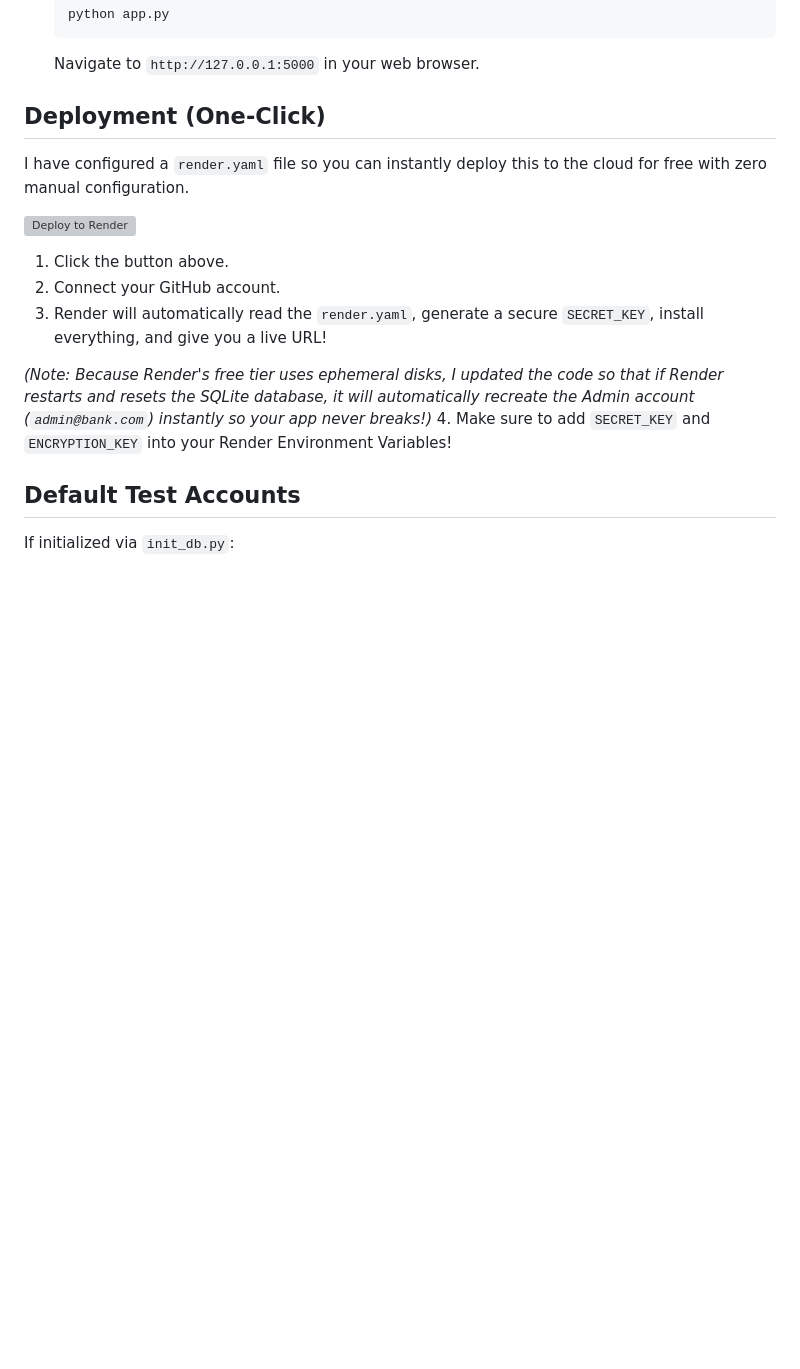
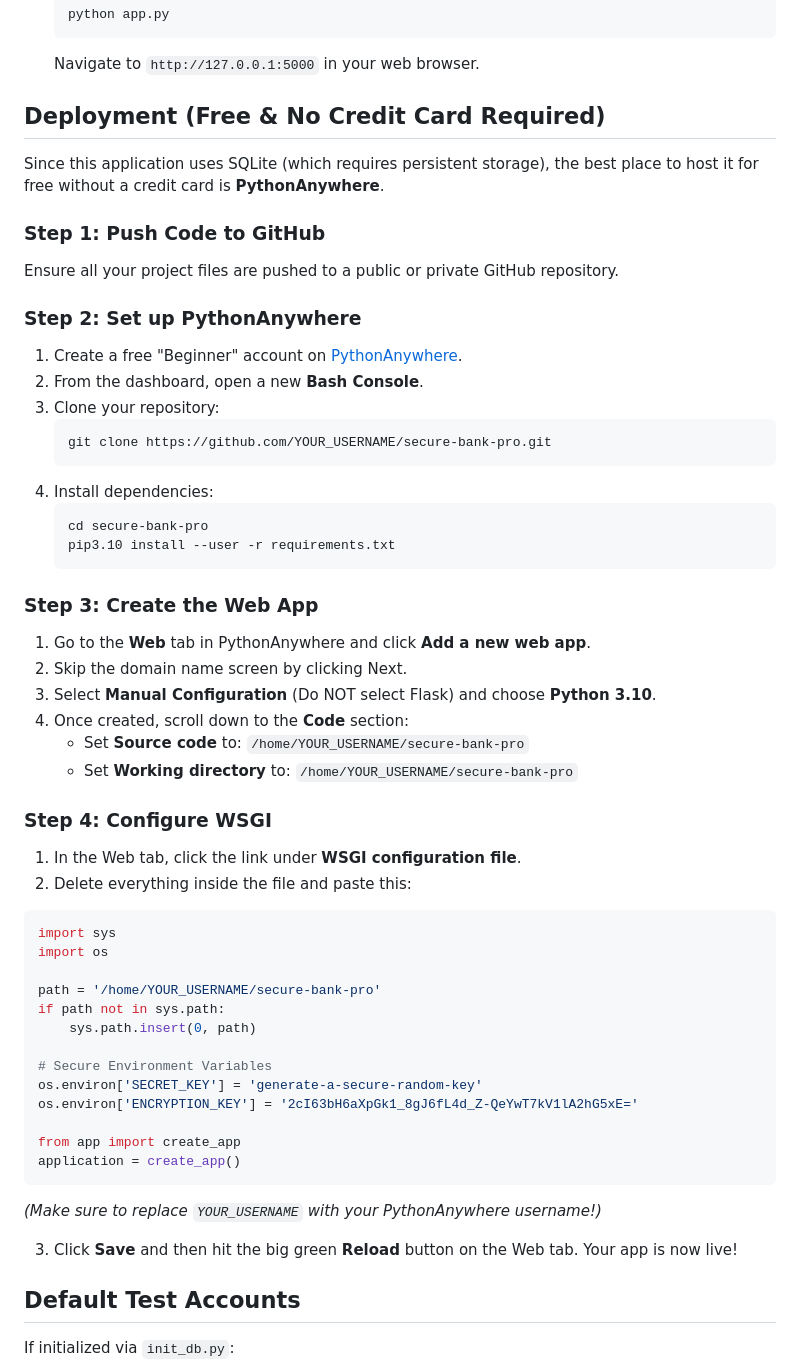
Before and after one commit to Sg134-ch/secure-bank-pro, a Markdown page: README.md, the part around the change. Drawn GitHub-style; blank space fills up the shorter version; grey boxes are pictures that could not be loaded.

Commit message:
Ready for deployment

````diff
--- a/README.md
+++ b/README.md
@@ -65,18 +65,56 @@ This application is built with security first:
    ```
    Navigate to `http://127.0.0.1:5000` in your web browser.
 
-## Deployment (One-Click)
+## Deployment (Free & No Credit Card Required)
 
-I have configured a `render.yaml` file so you can instantly deploy this to the cloud for free with zero manual configuration.
+Since this application uses SQLite (which requires persistent storage), the best place to host it for free without a credit card is **PythonAnywhere**.
 
-[![Deploy to Render](https://render.com/images/deploy-to-render-button.svg)](https://render.com/deploy)
+### Step 1: Push Code to GitHub
+Ensure all your project files are pushed to a public or private GitHub repository.
 
-1. Click the button above.
-2. Connect your GitHub account.
-3. Render will automatically read the `render.yaml`, generate a secure `SECRET_KEY`, install everything, and give you a live URL!
+### Step 2: Set up PythonAnywhere
+1. Create a free "Beginner" account on [PythonAnywhere](https://www.pythonanywhere.com/).
+2. From the dashboard, open a new **Bash Console**.
+3. Clone your repository:
+   ```bash
+   git clone https://github.com/YOUR_USERNAME/secure-bank-pro.git
+   ```
+4. Install dependencies:
+   ```bash
+   cd secure-bank-pro
+   pip3.10 install --user -r requirements.txt
+   ```
 
-*(Note: Because Render's free tier uses ephemeral disks, I updated the code so that if Render restarts and resets the SQLite database, it will automatically recreate the Admin account (`admin@bank.com`) instantly so your app never breaks!)*
-4. Make sure to add `SECRET_KEY` and `ENCRYPTION_KEY` into your Render Environment Variables!
+### Step 3: Create the Web App
+1. Go to the **Web** tab in PythonAnywhere and click **Add a new web app**.
+2. Skip the domain name screen by clicking Next.
+3. Select **Manual Configuration** (Do NOT select Flask) and choose **Python 3.10**.
+4. Once created, scroll down to the **Code** section:
+   - Set **Source code** to: `/home/YOUR_USERNAME/secure-bank-pro`
+   - Set **Working directory** to: `/home/YOUR_USERNAME/secure-bank-pro`
+
+### Step 4: Configure WSGI
+1. In the Web tab, click the link under **WSGI configuration file**.
+2. Delete everything inside the file and paste this:
+
+```python
+import sys
+import os
+
+path = '/home/YOUR_USERNAME/secure-bank-pro'
+if path not in sys.path:
+    sys.path.insert(0, path)
+
+# Secure Environment Variables
+os.environ['SECRET_KEY'] = 'generate-a-secure-random-key'
+os.environ['ENCRYPTION_KEY'] = '2cI63bH6aXpGk1_8gJ6fL4d_Z-QeYwT7kV1lA2hG5xE='
+
+from app import create_app
+application = create_app()
+```
+*(Make sure to replace `YOUR_USERNAME` with your PythonAnywhere username!)*
+
+3. Click **Save** and then hit the big green **Reload** button on the Web tab. Your app is now live!
 
 ## Default Test Accounts
 If initialized via `init_db.py`:
````
